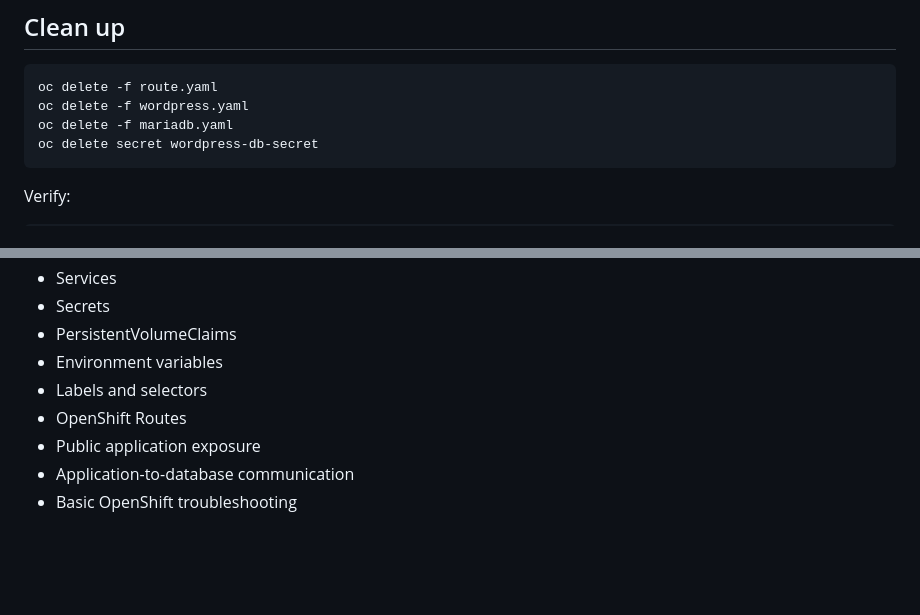
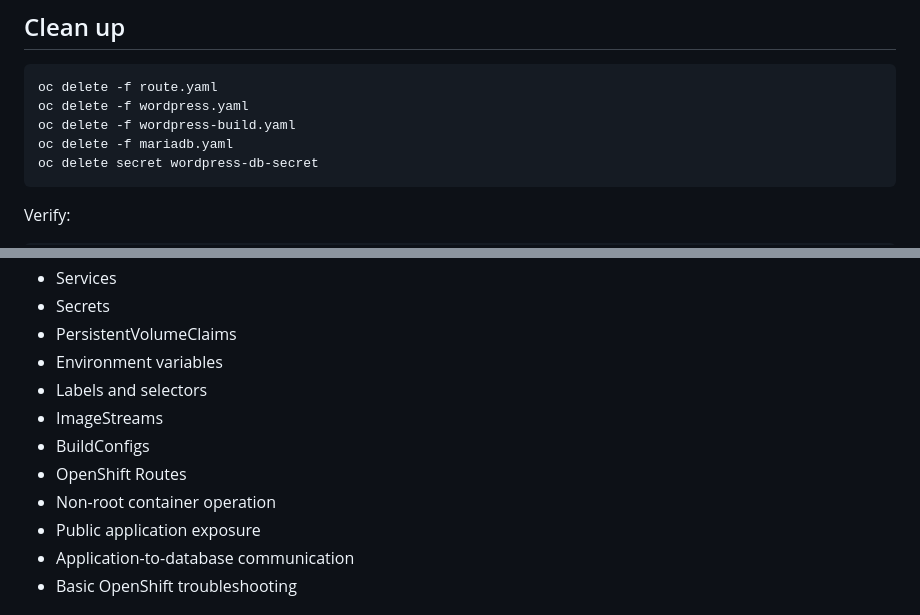
Before and after one commit to Amritmatti/k8s-in-punjabi, a Markdown page: openshift/wordpress/README.md, 2 parts joined by grey strips. GitHub-like rendering; blank space fills up the shorter version.

````diff
--- a/openshift/wordpress/README.md
+++ b/openshift/wordpress/README.md
@@ -167,6 +215,7 @@ The Route must point to the WordPress Service, and the Service must have ready e
 ```bash
 oc delete -f route.yaml
 oc delete -f wordpress.yaml
+oc delete -f wordpress-build.yaml
 oc delete -f mariadb.yaml
 oc delete secret wordpress-db-secret
 ```
@@ -188,7 +237,10 @@ oc get pvc
 - PersistentVolumeClaims
 - Environment variables
 - Labels and selectors
+- ImageStreams
+- BuildConfigs
 - OpenShift Routes
+- Non-root container operation
 - Public application exposure
 - Application-to-database communication
 - Basic OpenShift troubleshooting
````
Also changed, not shown: other parts of openshift/wordpress/README.md (+57 -10 lines).
